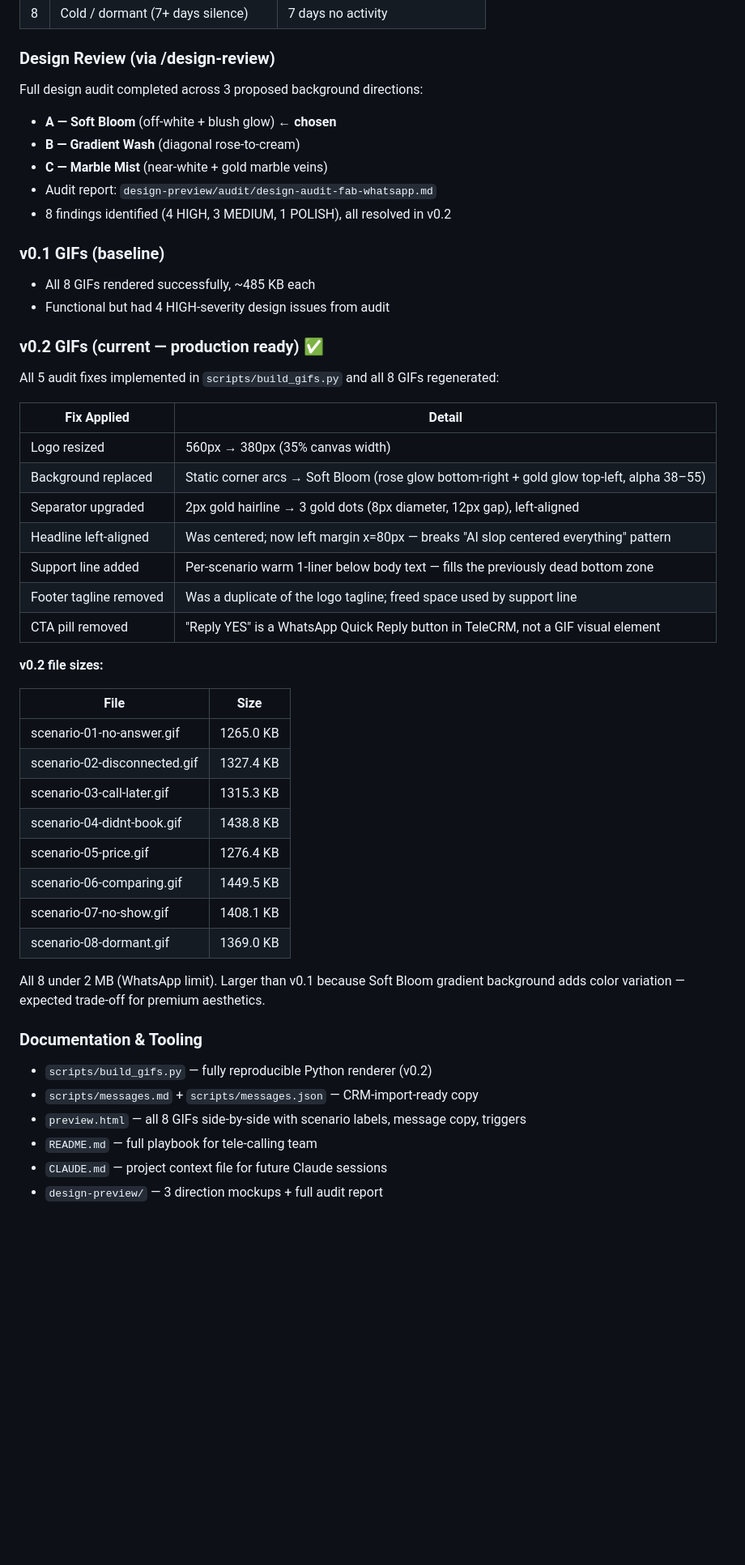
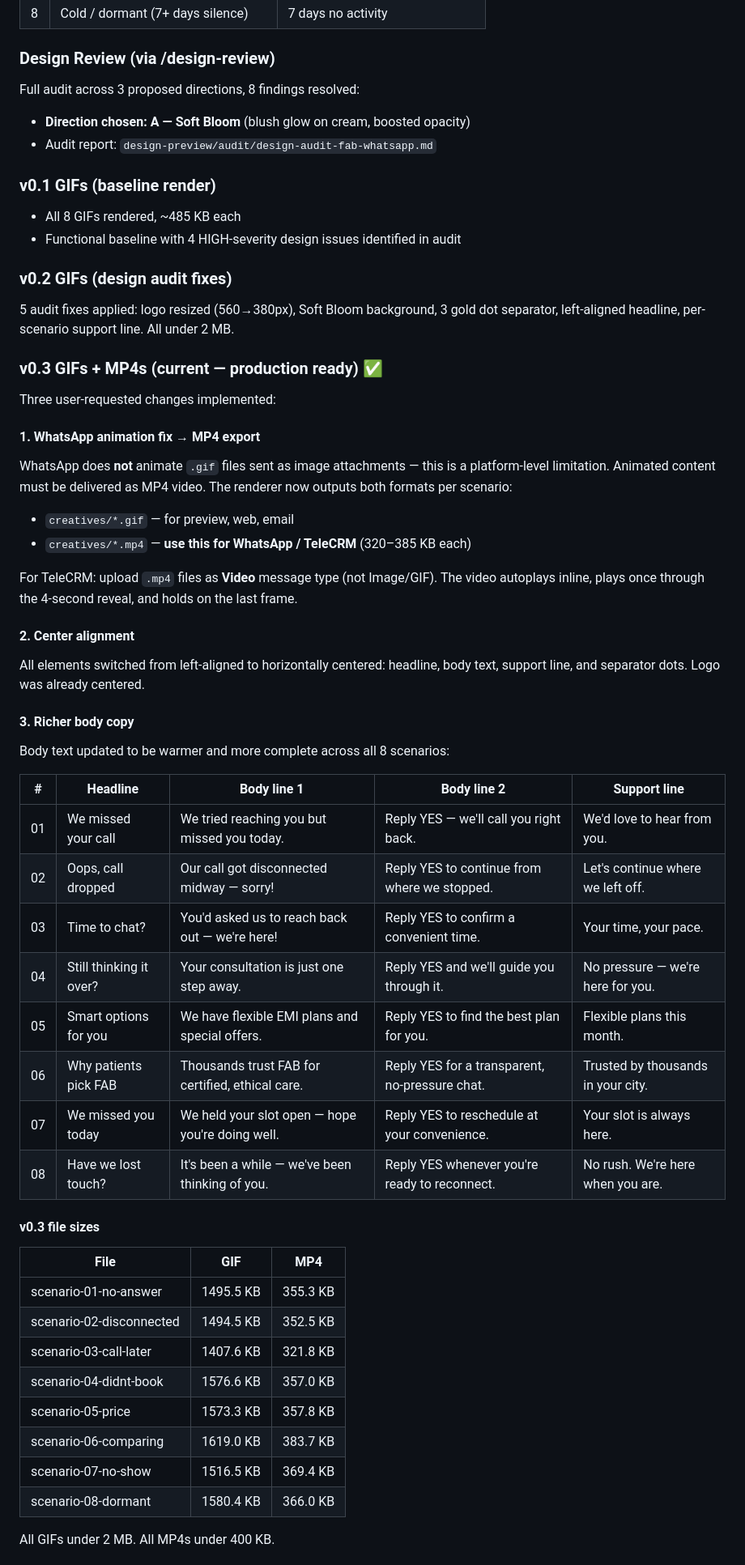
Before and after one commit to r129rashid/fab-whatsapp-creatives, a Markdown page: progress.md, the part around one of its changes. Shown at 81% size. Drawn GitHub-style; blank space fills up the shorter version.

```diff
--- a/progress.md
+++ b/progress.md
@@ -38,49 +37,57 @@ All 8 WhatsApp messages written, reviewed, and finalised:
 | 8 | Cold / dormant (7+ days silence) | 7 days no activity |
 
 ### Design Review (via /design-review)
-Full design audit completed across 3 proposed background directions:
-- **A — Soft Bloom** (off-white + blush glow) ← **chosen**
-- **B — Gradient Wash** (diagonal rose-to-cream)
-- **C — Marble Mist** (near-white + gold marble veins)
+Full audit across 3 proposed directions, 8 findings resolved:
+- **Direction chosen: A — Soft Bloom** (blush glow on cream, boosted opacity)
 - Audit report: `design-preview/audit/design-audit-fab-whatsapp.md`
-- 8 findings identified (4 HIGH, 3 MEDIUM, 1 POLISH), all resolved in v0.2
 
-### v0.1 GIFs (baseline)
-- All 8 GIFs rendered successfully, ~485 KB each
-- Functional but had 4 HIGH-severity design issues from audit
+### v0.1 GIFs (baseline render)
+- All 8 GIFs rendered, ~485 KB each
+- Functional baseline with 4 HIGH-severity design issues identified in audit
 
-### v0.2 GIFs (current — production ready) ✅
-All 5 audit fixes implemented in `scripts/build_gifs.py` and all 8 GIFs regenerated:
+### v0.2 GIFs (design audit fixes)
+5 audit fixes applied: logo resized (560→380px), Soft Bloom background, 3 gold dot separator, left-aligned headline, per-scenario support line. All under 2 MB.
 
-| Fix Applied | Detail |
-|---|---|
-| Logo resized | 560px → 380px (35% canvas width) |
-| Background replaced | Static corner arcs → Soft Bloom (rose glow bottom-right + gold glow top-left, alpha 38–55) |
-| Separator upgraded | 2px gold hairline → 3 gold dots (8px diameter, 12px gap), left-aligned |
-| Headline left-aligned | Was centered; now left margin x=80px — breaks "AI slop centered everything" pattern |
-| Support line added | Per-scenario warm 1-liner below body text — fills the previously dead bottom zone |
-| Footer tagline removed | Was a duplicate of the logo tagline; freed space used by support line |
-| CTA pill removed | "Reply YES" is a WhatsApp Quick Reply button in TeleCRM, not a GIF visual element |
+### v0.3 GIFs + MP4s (current — production ready) ✅
 
-**v0.2 file sizes:**
+Three user-requested changes implemented:
 
-| File | Size |
-|---|---|
-| scenario-01-no-answer.gif | 1265.0 KB |
-| scenario-02-disconnected.gif | 1327.4 KB |
-| scenario-03-call-later.gif | 1315.3 KB |
-| scenario-04-didnt-book.gif | 1438.8 KB |
-| scenario-05-price.gif | 1276.4 KB |
-| scenario-06-comparing.gif | 1449.5 KB |
-| scenario-07-no-show.gif | 1408.1 KB |
-| scenario-08-dormant.gif | 1369.0 KB |
+#### 1. WhatsApp animation fix → MP4 export
+WhatsApp does **not** animate `.gif` files sent as image attachments — this is a platform-level limitation. Animated content must be delivered as MP4 video. The renderer now outputs both formats per scenario:
+- `creatives/*.gif` — for preview, web, email
+- `creatives/*.mp4` — **use this for WhatsApp / TeleCRM** (320–385 KB each)
 
-All 8 under 2 MB (WhatsApp limit). Larger than v0.1 because Soft Bloom gradient background adds color variation — expected trade-off for premium aesthetics.
+For TeleCRM: upload `.mp4` files as **Video** message type (not Image/GIF). The video autoplays inline, plays once through the 4-second reveal, and holds on the last frame.
 
-### Documentation & Tooling
-- `scripts/build_gifs.py` — fully reproducible Python renderer (v0.2)
-- `scripts/messages.md` + `scripts/messages.json` — CRM-import-ready copy
-- `preview.html` — all 8 GIFs side-by-side with scenario labels, message copy, triggers
-- `README.md` — full playbook for tele-calling team
-- `CLAUDE.md` — project context file for future Claude sessions
-- `design-preview/` — 3 direction mockups + full audit report
+#### 2. Center alignment
+All elements switched from left-aligned to horizontally centered: headline, body text, support line, and separator dots. Logo was already centered.
+
+#### 3. Richer body copy
+Body text updated to be warmer and more complete across all 8 scenarios:
+
+| # | Headline | Body line 1 | Body line 2 | Support line |
+|---|---|---|---|---|
+| 01 | We missed your call | We tried reaching you but missed you today. | Reply YES — we'll call you right back. | We'd love to hear from you. |
+| 02 | Oops, call dropped | Our call got disconnected midway — sorry! | Reply YES to continue from where we stopped. | Let's continue where we left off. |
+| 03 | Time to chat? | You'd asked us to reach back out — we're here! | Reply YES to confirm a convenient time. | Your time, your pace. |
+| 04 | Still thinking it over? | Your consultation is just one step away. | Reply YES and we'll guide you through it. | No pressure — we're here for you. |
+| 05 | Smart options for you | We have flexible EMI plans and special offers. | Reply YES to find the best plan for you. | Flexible plans this month. |
+| 06 | Why patients pick FAB | Thousands trust FAB for certified, ethical care. | Reply YES for a transparent, no-pressure chat. | Trusted by thousands in your city. |
+| 07 | We missed you today | We held your slot open — hope you're doing well. | Reply YES to reschedule at your convenience. | Your slot is always here. |
+| 08 | Have we lost touch? | It's been a while — we've been thinking of you. | Reply YES whenever you're ready to reconnect. | No rush. We're here when you are. |
+
+#### v0.3 file sizes
+
+| File | GIF | MP4 |
+|---|---|---|
+| scenario-01-no-answer | 1495.5 KB | 355.3 KB |
+| scenario-02-disconnected | 1494.5 KB | 352.5 KB |
+| scenario-03-call-later | 1407.6 KB | 321.8 KB |
+| scenario-04-didnt-book | 1576.6 KB | 357.0 KB |
+| scenario-05-price | 1573.3 KB | 357.8 KB |
+| scenario-06-comparing | 1619.0 KB | 383.7 KB |
+| scenario-07-no-show | 1516.5 KB | 369.4 KB |
+| scenario-08-dormant | 1580.4 KB | 366.0 KB |
+
+All GIFs under 2 MB. All MP4s under 400 KB.
+
```
Also changed, not shown: other parts of progress.md (+37 -27 lines), CLAUDE.md (+94 -69 lines).
